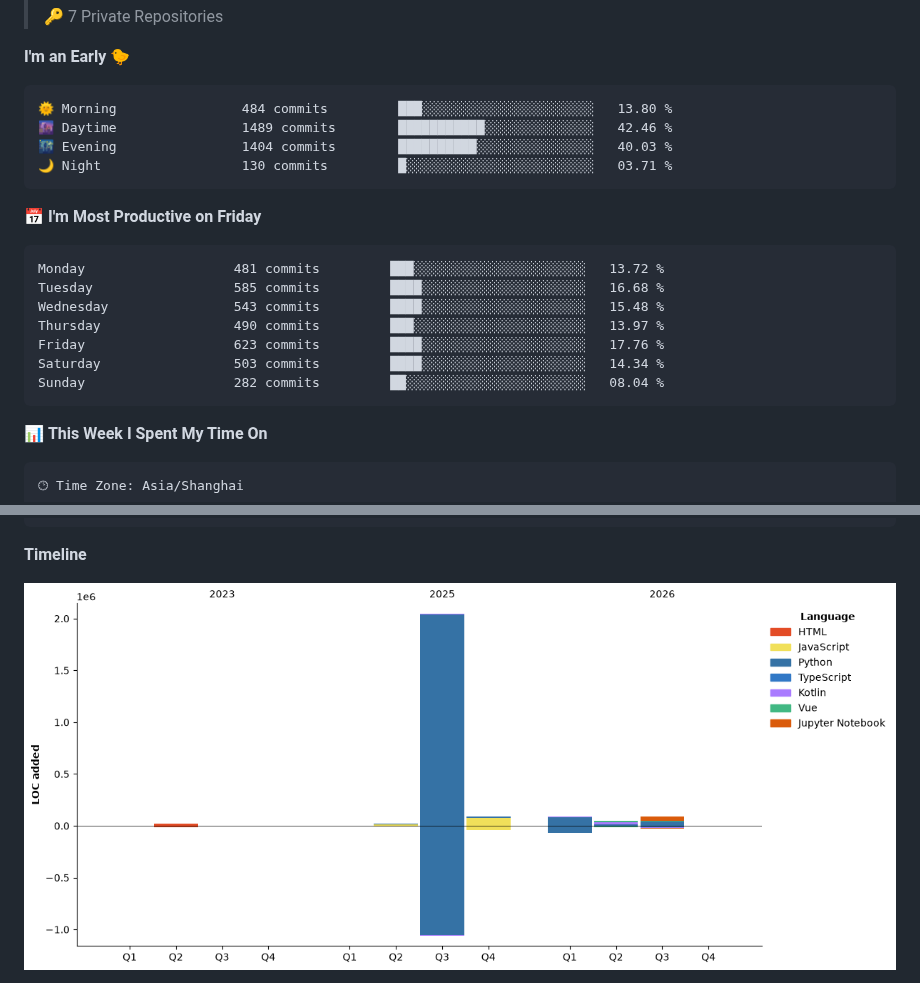
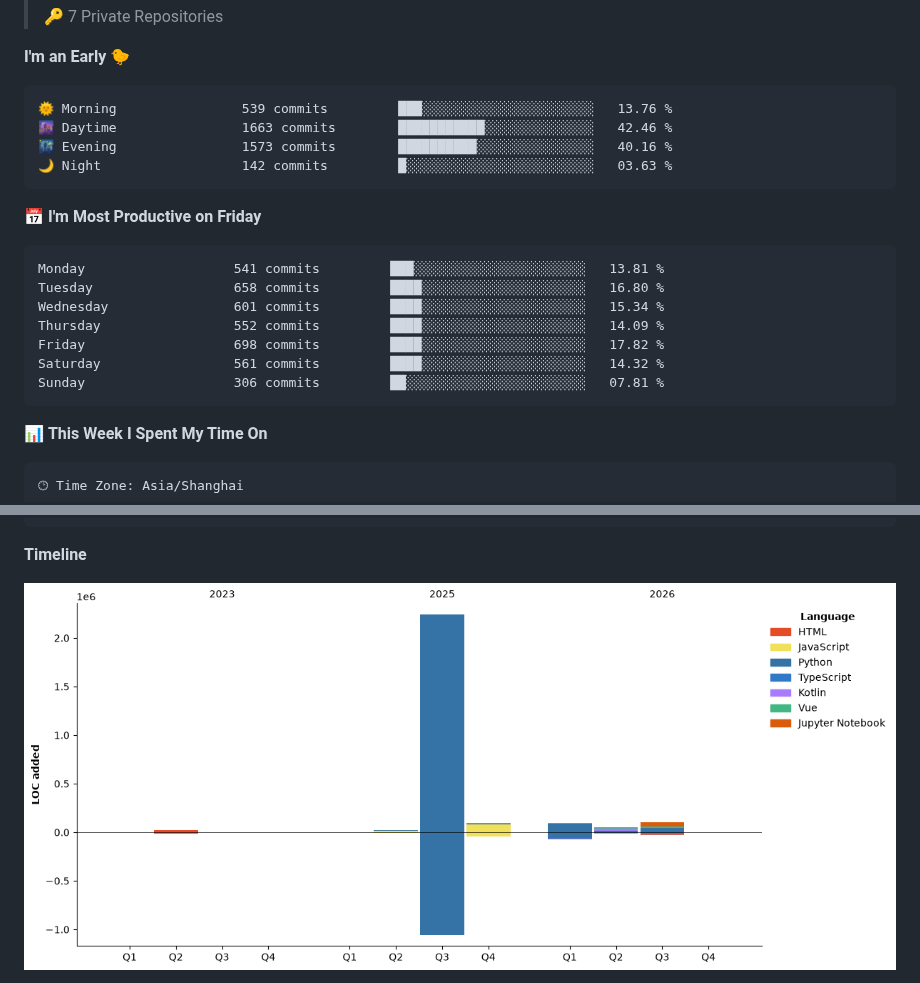
Before and after one commit to IsCulture2307/IsCulture2307, a Markdown page: README.md, 2 parts joined by grey strips. GitHub-like rendering; pictures changed too: assets/bar_graph.png.

Commit message:
Updated with Dev Metrics

````diff
--- a/README.md
+++ b/README.md
@@ -22,21 +22,21 @@
 **I'm an Early 🐤**
 
 ```text
-🌞 Morning                484 commits         ███░░░░░░░░░░░░░░░░░░░░░░   13.80 %
-🌆 Daytime                1489 commits        ███████████░░░░░░░░░░░░░░   42.46 %
-🌃 Evening                1404 commits        ██████████░░░░░░░░░░░░░░░   40.03 %
-🌙 Night                  130 commits         █░░░░░░░░░░░░░░░░░░░░░░░░   03.71 %
+🌞 Morning                539 commits         ███░░░░░░░░░░░░░░░░░░░░░░   13.76 %
+🌆 Daytime                1663 commits        ███████████░░░░░░░░░░░░░░   42.46 %
+🌃 Evening                1573 commits        ██████████░░░░░░░░░░░░░░░   40.16 %
+🌙 Night                  142 commits         █░░░░░░░░░░░░░░░░░░░░░░░░   03.63 %
 ```
 📅 **I'm Most Productive on Friday**
 
 ```text
-Monday                   481 commits         ███░░░░░░░░░░░░░░░░░░░░░░   13.72 %
-Tuesday                  585 commits         ████░░░░░░░░░░░░░░░░░░░░░   16.68 %
-Wednesday                543 commits         ████░░░░░░░░░░░░░░░░░░░░░   15.48 %
-Thursday                 490 commits         ███░░░░░░░░░░░░░░░░░░░░░░   13.97 %
-Friday                   623 commits         ████░░░░░░░░░░░░░░░░░░░░░   17.76 %
-Saturday                 503 commits         ████░░░░░░░░░░░░░░░░░░░░░   14.34 %
-Sunday                   282 commits         ██░░░░░░░░░░░░░░░░░░░░░░░   08.04 %
+Monday                   541 commits         ███░░░░░░░░░░░░░░░░░░░░░░   13.81 %
+Tuesday                  658 commits         ████░░░░░░░░░░░░░░░░░░░░░   16.80 %
+Wednesday                601 commits         ████░░░░░░░░░░░░░░░░░░░░░   15.34 %
+Thursday                 552 commits         ████░░░░░░░░░░░░░░░░░░░░░   14.09 %
+Friday                   698 commits         ████░░░░░░░░░░░░░░░░░░░░░   17.82 %
+Saturday                 561 commits         ████░░░░░░░░░░░░░░░░░░░░░   14.32 %
+Sunday                   306 commits         ██░░░░░░░░░░░░░░░░░░░░░░░   07.81 %
 ```
 
 
````
Also changed, not shown: other parts of README.md (+1 -1 lines).
